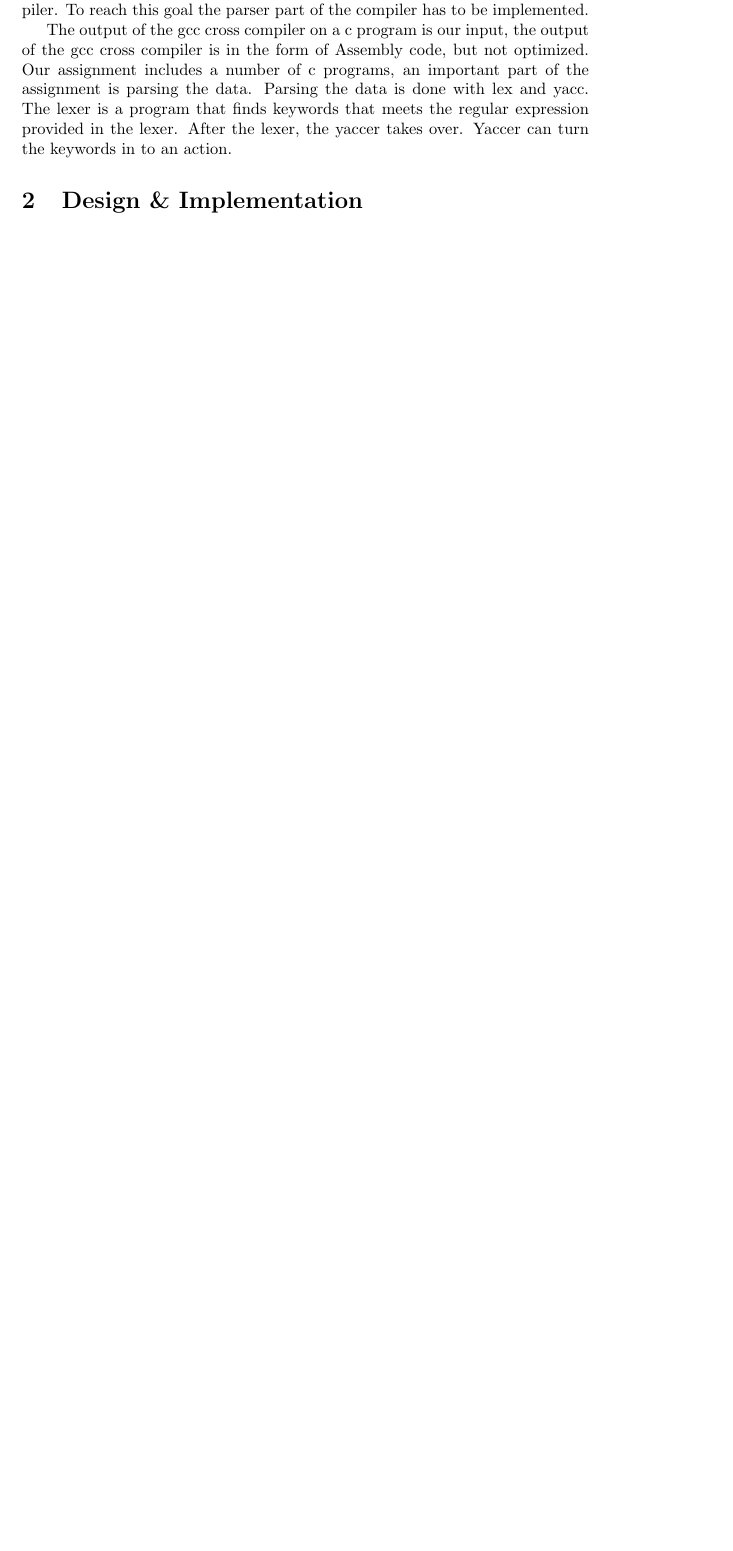
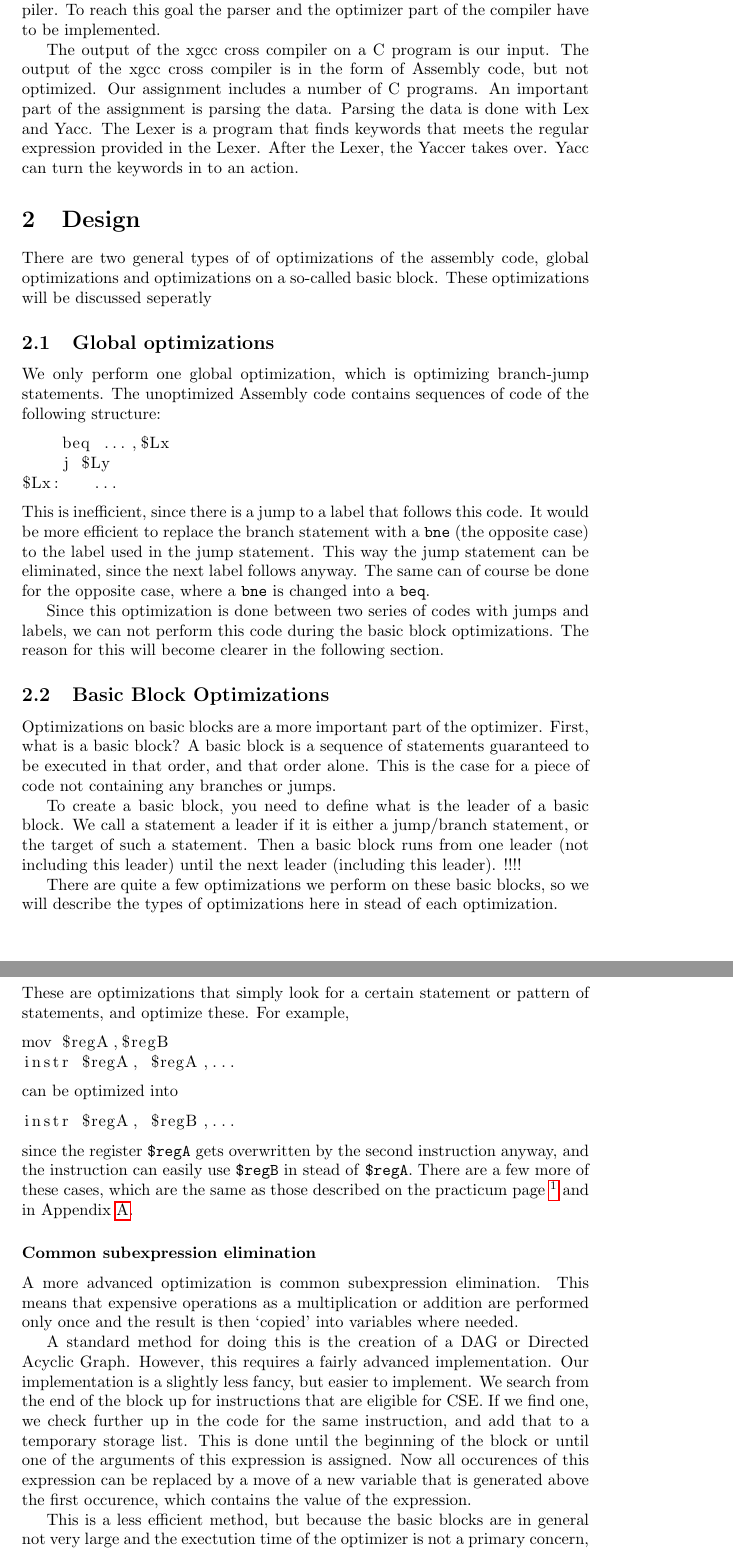
Before and after one commit to taddeus/peephole, a LaTeX document (report/report.tex): part of page 1 of 2 before the commit and two parts of pages 3 and 4 of 5 after it, the two joined at a grey line, cut so that both start at the same text, the shorter picture padded with empty space. Compiled offline with pdfLaTeX.

Commit message:
Added description of code structure and optimizations so far to report.

```diff
--- a/report/report.tex
+++ b/report/report.tex
@@ -21,13 +25,92 @@
 The goal of the assignment is to implement the optimization stage of the
-compiler. To reach this goal the parser part of the compiler has to be
-implemented.
+compiler. To reach this goal the parser and the optimizer part of the compiler
+have to be implemented.
 
-The output of the gcc cross compiler on a c program is our input, the output of
-the gcc cross compiler is in the form of Assembly code, but not optimized. Our
-assignment includes a number of c programs, an important part of the assignment
-is parsing the data. Parsing the data is done with lex and yacc. The lexer is a
-program that finds keywords that meets the regular expression provided in the
-lexer. After the lexer, the yaccer takes over. Yaccer can turn the keywords in
-to an action.
+The output of the xgcc cross compiler on a C program is our input. The output
+of the xgcc cross compiler is in the form of Assembly code, but not optimized.
+Our assignment includes a number of C programs. An important part of the
+assignment is parsing the data. Parsing the data is done with Lex and Yacc. The
+Lexer is a program that finds keywords that meets the regular expression
+provided in the Lexer. After the Lexer, the Yaccer takes over. Yacc can turn
+the keywords in to an action.
 
-\section{Design \& Implementation}
+\section{Design}
+
+There are two general types of of optimizations of the assembly code, global
+optimizations and optimizations on a so-called basic block. These optimizations
+will be discussed seperatly
+
+\subsection{Global optimizations}
+
+We only perform one global optimization, which is optimizing branch-jump
+statements. The unoptimized Assembly code contains sequences of code of the
+following structure:
+\begin{lstlisting}
+    beq ...,$Lx
+    j $Ly
+$Lx:   ...\end{lstlisting}
+This is inefficient, since there is a jump to a label that follows this code.
+It would be more efficient to replace the branch statement with a \texttt{bne}
+(the opposite case) to the label used in the jump statement. This way the jump
+statement can be eliminated, since the next label follows anyway. The same can
+of course be done for the opposite case, where a \texttt{bne} is changed into a
+\texttt{beq}.
+
+Since this optimization is done between two series of codes with jumps and
+labels, we can not perform this code during the basic block optimizations. The
+reason for this will become clearer in the following section.
+
+\subsection{Basic Block Optimizations}
+
+Optimizations on basic blocks are a more important part of the optimizer.
+First, what is a basic block? A basic block is a sequence of statements
+guaranteed to be executed in that order, and that order alone. This is the case
+for a piece of code not containing any branches or jumps.
+
+To create a basic block, you need to define what is the leader of a basic
+block. We call a statement a leader if it is either a jump/branch statement, or
+the target of such a statement. Then a basic block runs from one leader
+(not including this leader) until the next leader (including this leader). !!!!
+
+There are quite a few optimizations we perform on these basic blocks, so we
+will describe the types of optimizations here in stead of each optimization.
+
+\subsubsection*{Standard peephole optimizations}
+
+These are optimizations that simply look for a certain statement or pattern of
+statements, and optimize these. For example,
+\begin{lstlisting}
+mov $regA,$regB
+instr $regA, $regA,...
+\end{lstlisting}
+can be optimized into
+\begin{lstlisting}
+instr $regA, $regB,...
+\end{lstlisting}
+since the register \texttt{\$regA} gets overwritten by the second instruction
+anyway, and the instruction can easily use \texttt{\$regB} in stead of
+\texttt{\$regA}. There are a few more of these cases, which are the same as
+those described on the practicum page
+\footnote{\url{http://staff.science.uva.nl/~andy/compiler/prac.html}} and in
+Appendix \ref{opt}.
+
+\subsubsection*{Common subexpression elimination}
+
+A more advanced optimization is common subexpression elimination. This means
+that expensive operations as a multiplication or addition are performed only
+once and the result is then `copied' into variables where needed.
+
+A standard method for doing this is the creation of a DAG or Directed Acyclic
+Graph. However, this requires a fairly advanced implementation. Our
+implementation is a slightly less fancy, but easier to implement.
+We search from the end of the block up for instructions that are eligible for
+CSE. If we find one, we check further up in the code for the same instruction,
+and add that to a temporary storage list. This is done until the beginning of
+the block or until one of the arguments of this expression is assigned. Now all
+occurences of this expression can be replaced by a move of a new variable that
+is generated above the first occurence, which contains the value of the
+expression.
+
+This is a less efficient method, but because the basic blocks are in general
+not very large and the exectution time of the optimizer is not a primary
+concern, this is not a big problem.
```
Also changed, not shown: report/Makefile (added), report/report.tex (88 more changed lines), 1 other file.
